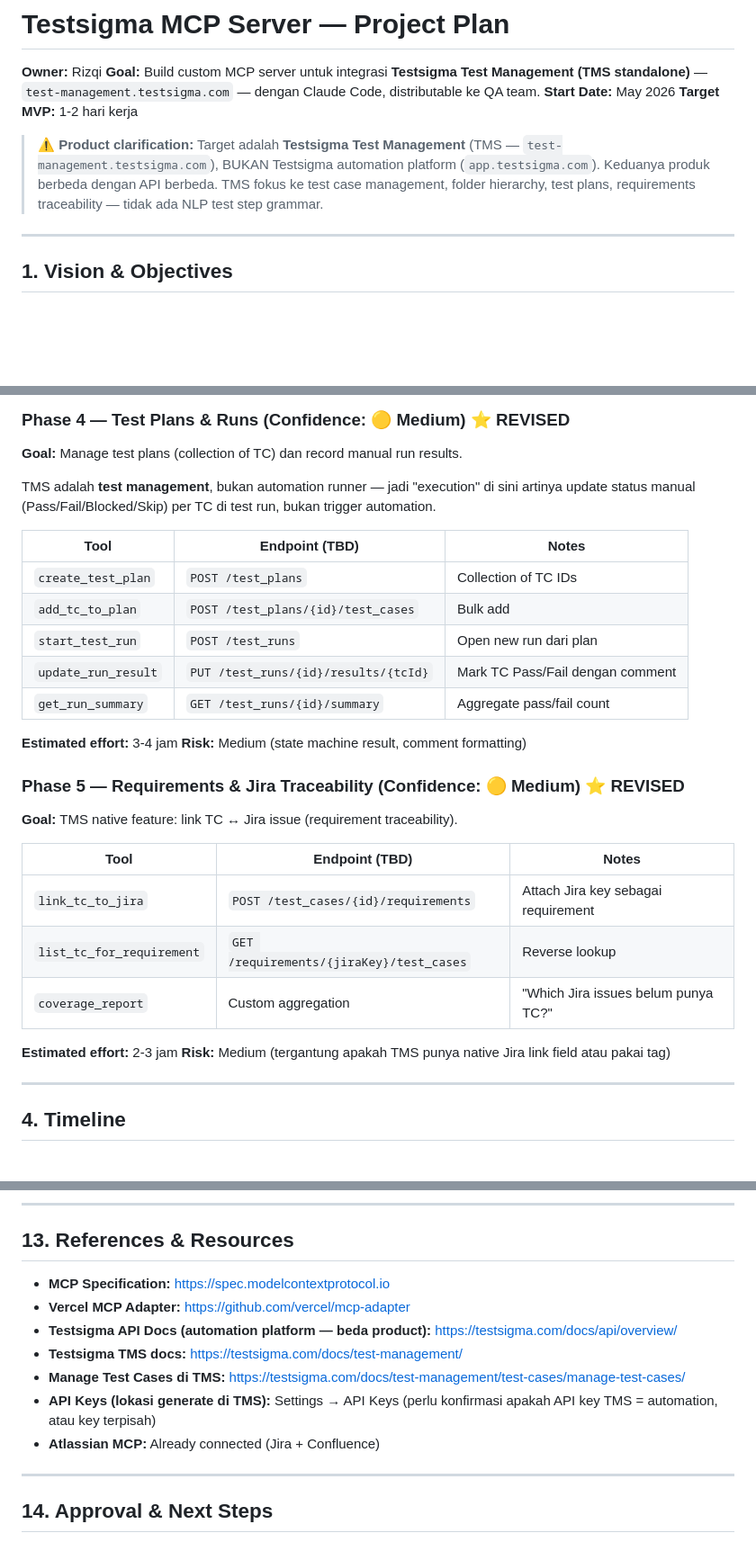
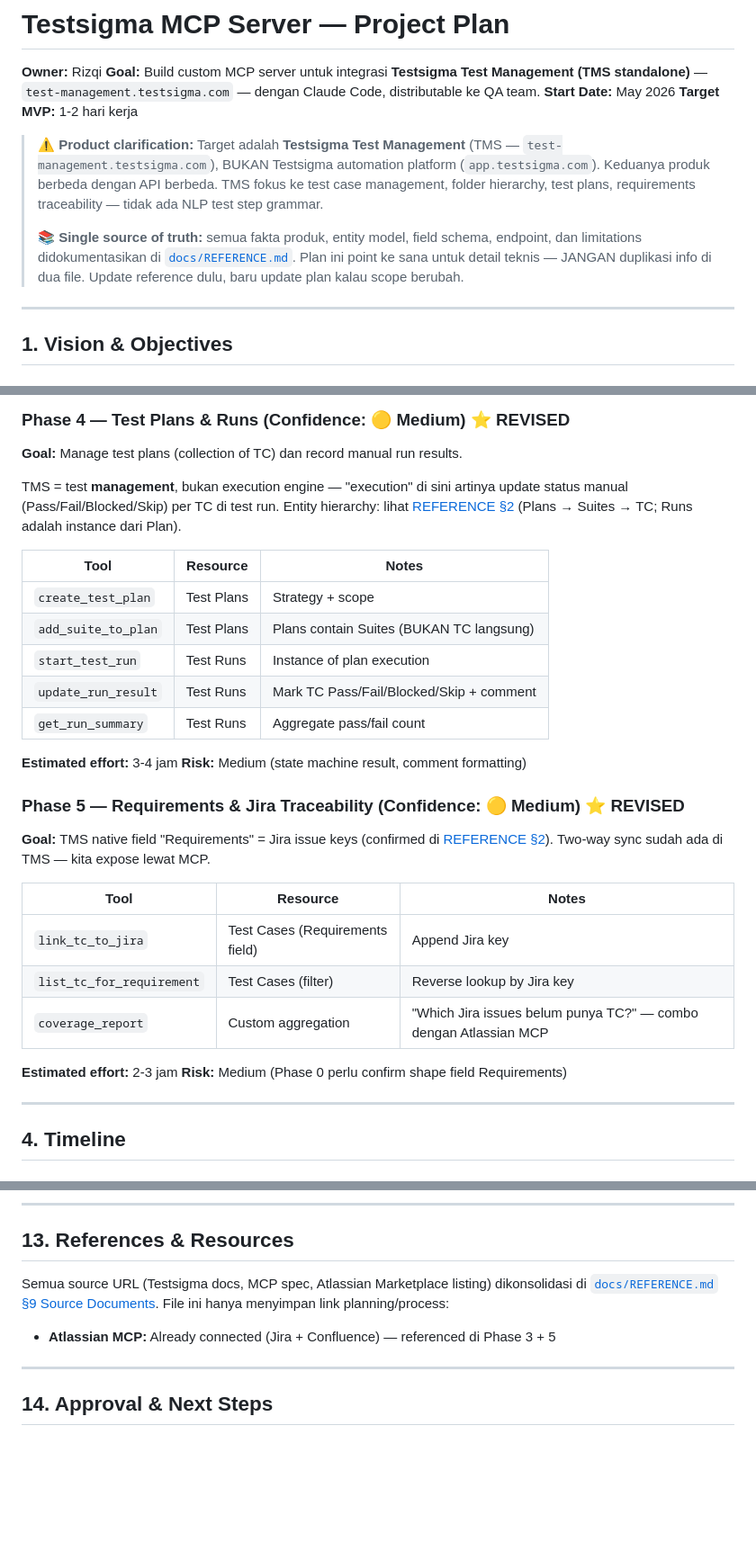
Before and after one commit to rizqifauzan/mcp_tms_testsigma, a Markdown page: PROJECT_PLAN.md, 3 parts joined by grey strips. Shown at 90% size. Rendered like a GitHub page; blank space fills up the shorter version.

```diff
--- a/PROJECT_PLAN.md
+++ b/PROJECT_PLAN.md
@@ -6,6 +6,8 @@
 **Target MVP:** 1-2 hari kerja
 
 > ⚠️ **Product clarification:** Target adalah **Testsigma Test Management** (TMS — `test-management.testsigma.com`), BUKAN Testsigma automation platform (`app.testsigma.com`). Keduanya produk berbeda dengan API berbeda. TMS fokus ke test case management, folder hierarchy, test plans, requirements traceability — tidak ada NLP test step grammar.
+>
+> 📚 **Single source of truth:** semua fakta produk, entity model, field schema, endpoint, dan limitations didokumentasikan di [`docs/REFERENCE.md`](./docs/REFERENCE.md). Plan ini point ke sana untuk detail teknis — JANGAN duplikasi info di dua file. Update reference dulu, baru update plan kalau scope berubah.
 
 ---
 
@@ -166,30 +162,30 @@ User prompt → Claude orchestrator
 ### Phase 4 — Test Plans & Runs (Confidence: 🟡 Medium) ⭐ REVISED
 **Goal:** Manage test plans (collection of TC) dan record manual run results.
 
-TMS adalah **test management**, bukan automation runner — jadi "execution" di sini artinya update status manual (Pass/Fail/Blocked/Skip) per TC di test run, bukan trigger automation.
+TMS = test **management**, bukan execution engine — "execution" di sini artinya update status manual (Pass/Fail/Blocked/Skip) per TC di test run. Entity hierarchy: lihat [REFERENCE §2](./docs/REFERENCE.md#2-entity-model--hierarchy) (Plans → Suites → TC; Runs adalah instance dari Plan).
 
-| Tool | Endpoint (TBD) | Notes |
+| Tool | Resource | Notes |
 |------|----------|-------|
-| `create_test_plan` | `POST /test_plans` | Collection of TC IDs |
-| `add_tc_to_plan` | `POST /test_plans/{id}/test_cases` | Bulk add |
-| `start_test_run` | `POST /test_runs` | Open new run dari plan |
-| `update_run_result` | `PUT /test_runs/{id}/results/{tcId}` | Mark TC Pass/Fail dengan comment |
-| `get_run_summary` | `GET /test_runs/{id}/summary` | Aggregate pass/fail count |
+| `create_test_plan` | Test Plans | Strategy + scope |
+| `add_suite_to_plan` | Test Plans | Plans contain Suites (BUKAN TC langsung) |
+| `start_test_run` | Test Runs | Instance of plan execution |
+| `update_run_result` | Test Runs | Mark TC Pass/Fail/Blocked/Skip + comment |
+| `get_run_summary` | Test Runs | Aggregate pass/fail count |
 
 **Estimated effort:** 3-4 jam
 **Risk:** Medium (state machine result, comment formatting)
 
 ### Phase 5 — Requirements & Jira Traceability (Confidence: 🟡 Medium) ⭐ REVISED
-**Goal:** TMS native feature: link TC ↔ Jira issue (requirement traceability).
+**Goal:** TMS native field "Requirements" = Jira issue keys (confirmed di [REFERENCE §2](./docs/REFERENCE.md#test-case-fields-confirmed-from-docs)). Two-way sync sudah ada di TMS — kita expose lewat MCP.
 
-| Tool | Endpoint (TBD) | Notes |
+| Tool | Resource | Notes |
 |------|----------|-------|
-| `link_tc_to_jira` | `POST /test_cases/{id}/requirements` | Attach Jira key sebagai requirement |
-| `list_tc_for_requirement` | `GET /requirements/{jiraKey}/test_cases` | Reverse lookup |
-| `coverage_report` | Custom aggregation | "Which Jira issues belum punya TC?" |
+| `link_tc_to_jira` | Test Cases (Requirements field) | Append Jira key |
+| `list_tc_for_requirement` | Test Cases (filter) | Reverse lookup by Jira key |
+| `coverage_report` | Custom aggregation | "Which Jira issues belum punya TC?" — combo dengan Atlassian MCP |
 
 **Estimated effort:** 2-3 jam
-**Risk:** Medium (tergantung apakah TMS punya native Jira link field atau pakai tag)
+**Risk:** Medium (Phase 0 perlu confirm shape field Requirements)
 
 ---
 
@@ -402,13 +398,9 @@ Setelah MVP deploy, onboarding new user steps:
 
 ## 13. References & Resources
 
-- **MCP Specification:** https://spec.modelcontextprotocol.io
-- **Vercel MCP Adapter:** https://github.com/vercel/mcp-adapter
-- **Testsigma API Docs (automation platform — beda product):** https://testsigma.com/docs/api/overview/
-- **Testsigma TMS docs:** https://testsigma.com/docs/test-management/
-- **Manage Test Cases di TMS:** https://testsigma.com/docs/test-management/test-cases/manage-test-cases/
-- **API Keys (lokasi generate di TMS):** Settings → API Keys (perlu konfirmasi apakah API key TMS = automation, atau key terpisah)
-- **Atlassian MCP:** Already connected (Jira + Confluence)
+Semua source URL (Testsigma docs, MCP spec, Atlassian Marketplace listing) dikonsolidasi di [`docs/REFERENCE.md` §9 Source Documents](./docs/REFERENCE.md#9-source-documents). File ini hanya menyimpan link planning/process:
+
+- **Atlassian MCP:** Already connected (Jira + Confluence) — referenced di Phase 3 + 5
 
 ---
 
```
Also changed, not shown: other parts of PROJECT_PLAN.md (+31 -37 lines), README.md (added, +26 -0 lines), docs/REFERENCE.md (added, +285 -0 lines).
